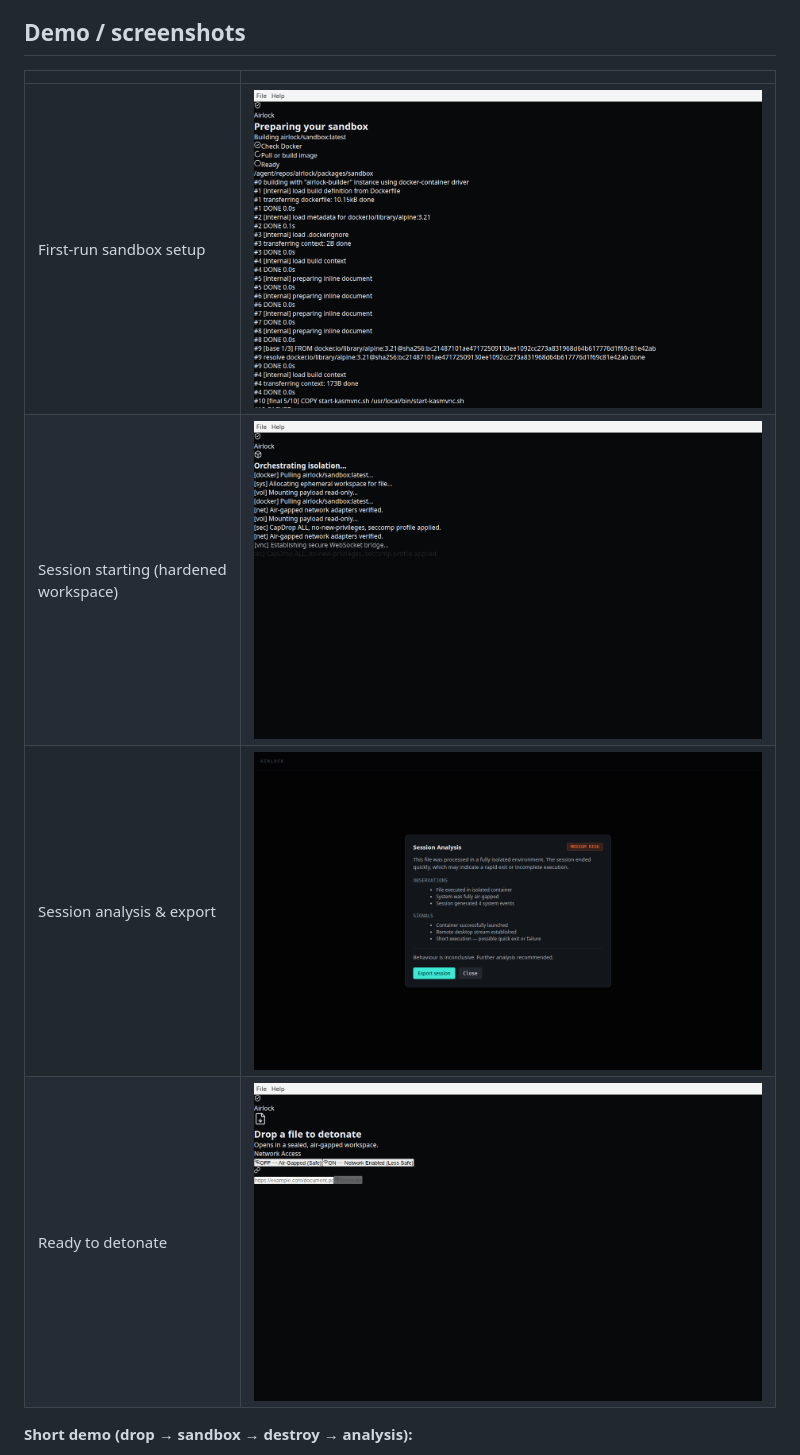
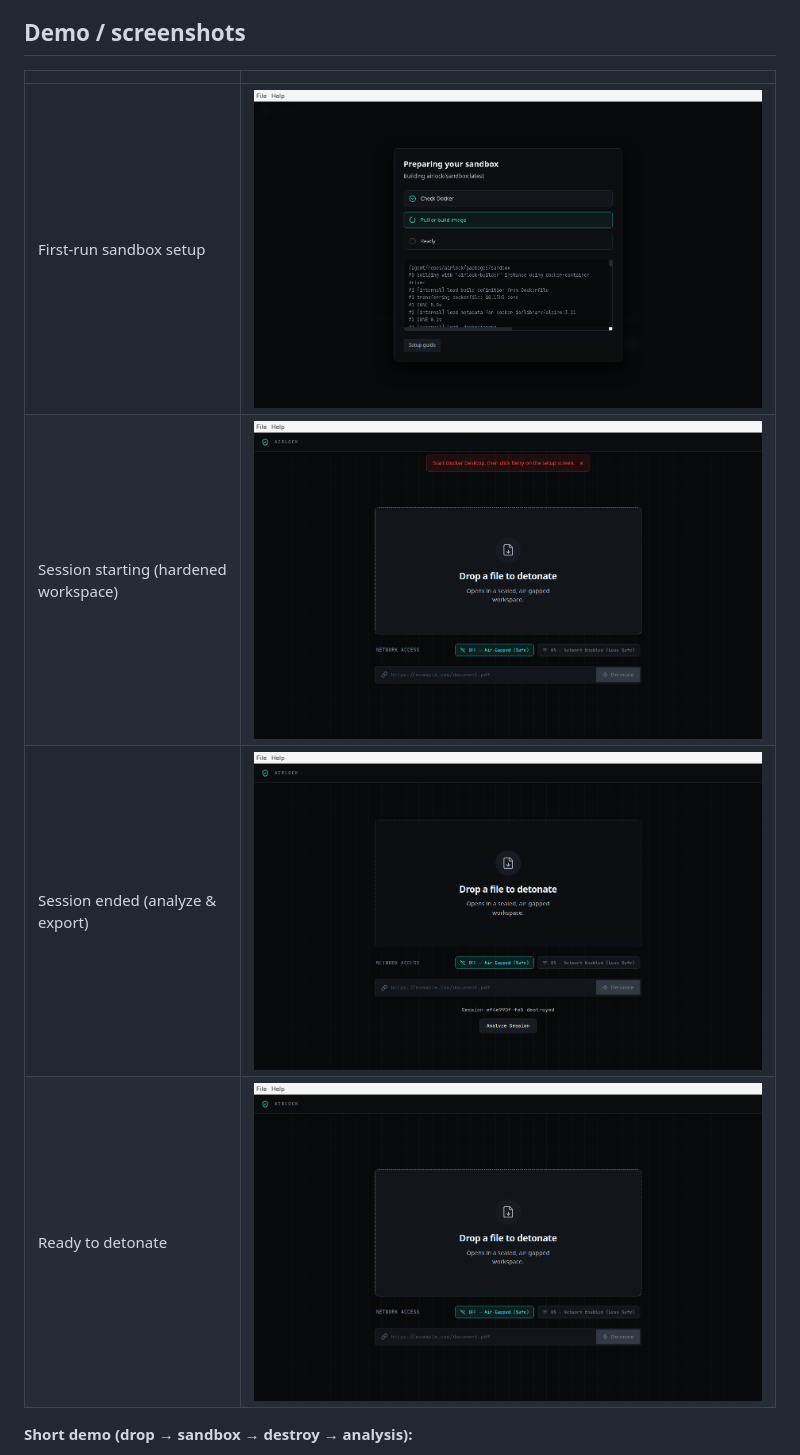
Before and after one commit to LukeHolmes/airlock, a Markdown page: README.md, the part around the change. Drawn GitHub-style; pictures changed too: docs/assets/cleanup-idle.png, docs/assets/first-run-progress.png, docs/assets/main-session.png.

```diff
--- a/README.md
+++ b/README.md
@@ -18,7 +18,7 @@ Airlock is a hard fork of the OpenClaw monorepo architecture, entirely gutted of
 |---|---|
 | First-run sandbox setup | ![Preparing your sandbox](docs/assets/first-run-progress.png) |
 | Session starting (hardened workspace) | ![Orchestrating isolation](docs/assets/main-session.png) |
-| Session analysis & export | ![Session analysis](docs/assets/session-export.png) |
+| Session ended (analyze & export) | ![Session analysis](docs/assets/session-export.png) |
 | Ready to detonate | ![Idle drop zone](docs/assets/cleanup-idle.png) |
 
 **Short demo (drop → sandbox → destroy → analysis):**
```
Also changed, not shown: docs/CLEAN_MACHINE_TEST.md (+3 -1 lines), docs/assets/airlock-demo.gif, 5 other files.
